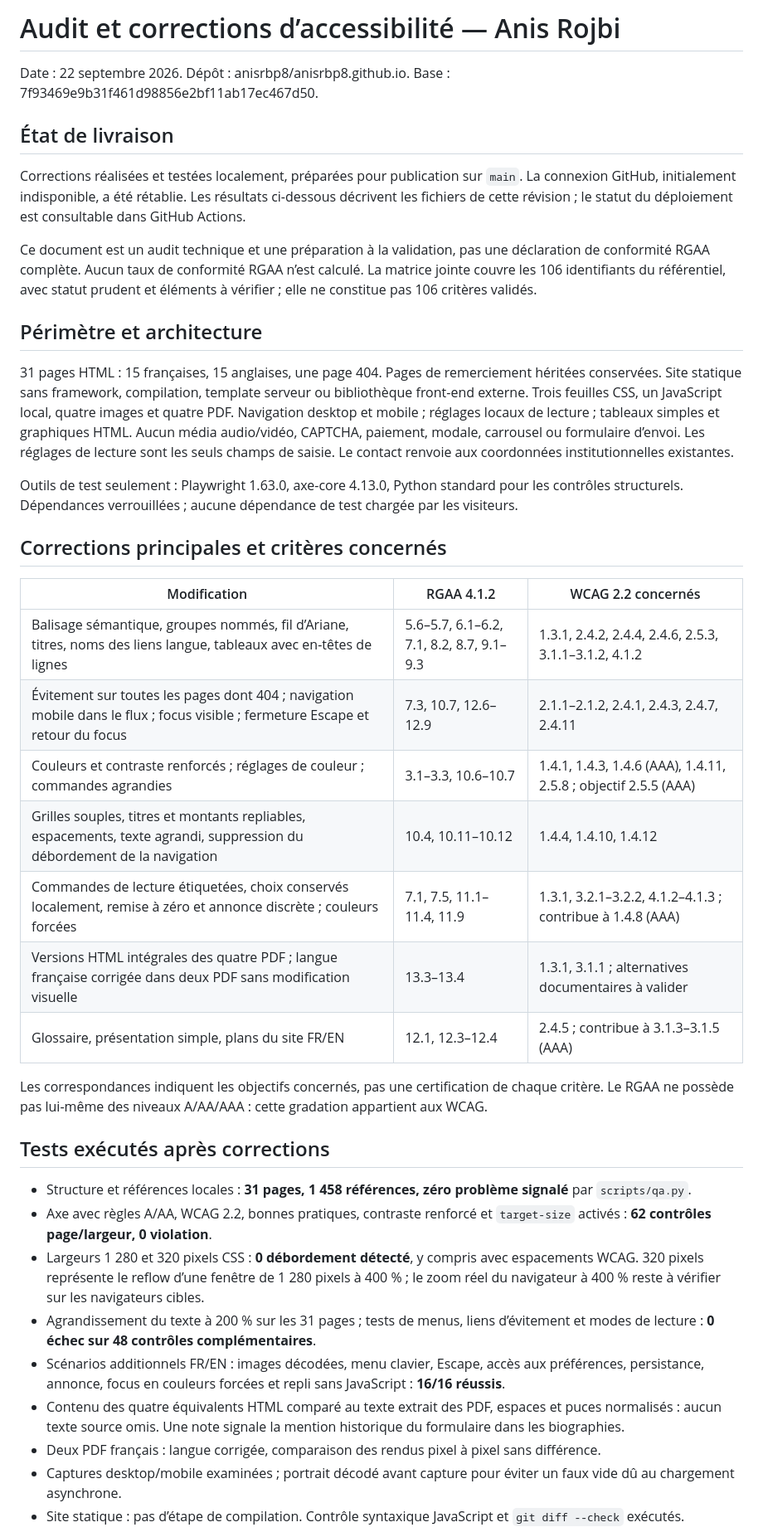
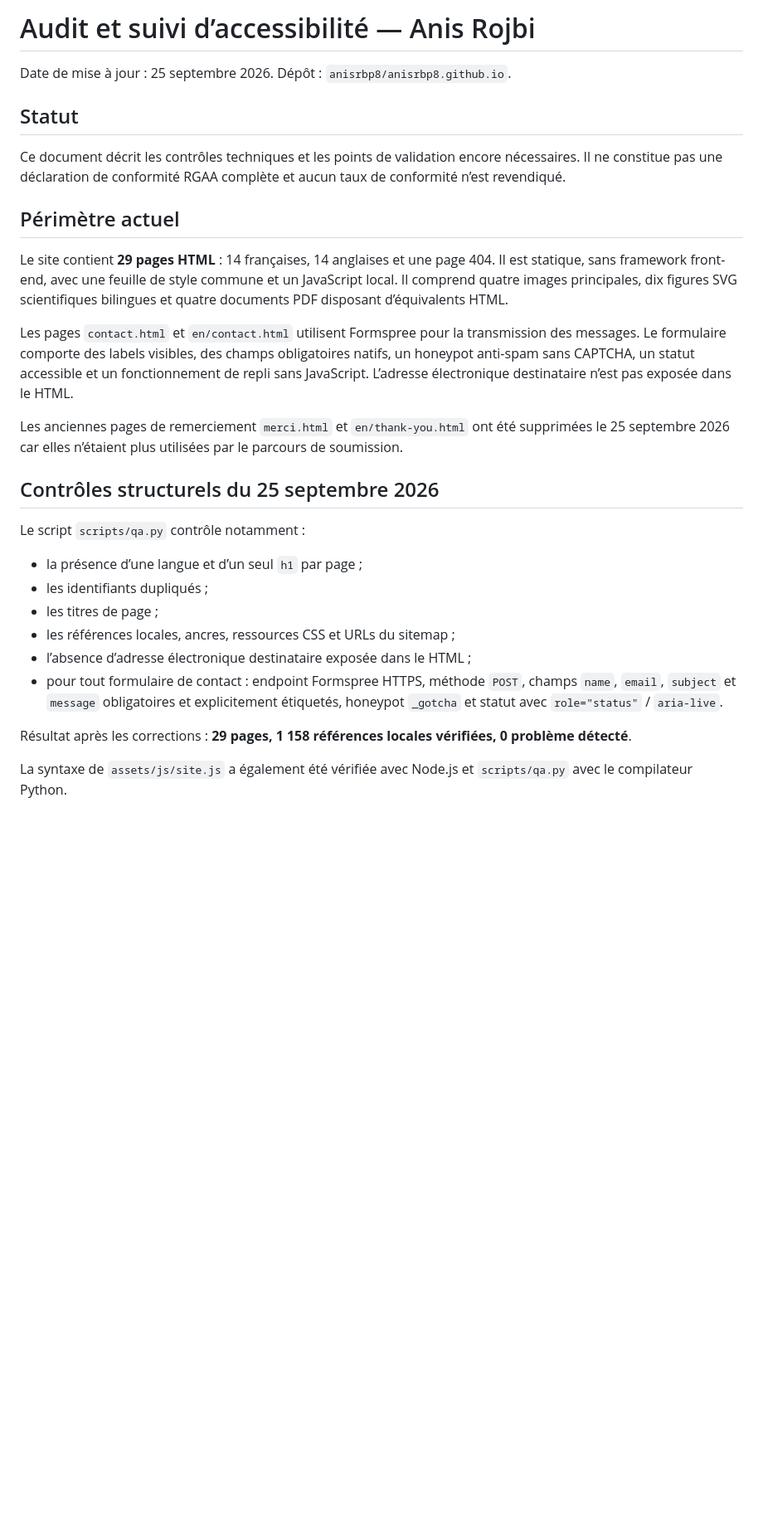
Before and after one commit to anisrbp8/anisrbp8.github.io, a Markdown page: audit/RAPPORT-ACCESSIBILITE.md, the part around one of its changes. Shown at 83% size. Drawn GitHub-style; blank space fills up the shorter version.

```diff
--- a/audit/RAPPORT-ACCESSIBILITE.md
+++ b/audit/RAPPORT-ACCESSIBILITE.md
@@ -1,43 +1,31 @@
-# Audit et corrections d’accessibilité — Anis Rojbi
+# Audit et suivi d’accessibilité — Anis Rojbi
 
-Date : 22 septembre 2026. Dépôt : anisrbp8/anisrbp8.github.io.
-Base : 7f93469e9b31f461d98856e2bf11ab17ec467d50.
+Date de mise à jour : 25 septembre 2026. Dépôt : `anisrbp8/anisrbp8.github.io`.
 
-## État de livraison
+## Statut
 
-Corrections réalisées et testées localement, préparées pour publication sur `main`. La connexion GitHub, initialement indisponible, a été rétablie. Les résultats ci-dessous décrivent les fichiers de cette révision ; le statut du déploiement est consultable dans GitHub Actions.
+Ce document décrit les contrôles techniques et les points de validation encore nécessaires. Il ne constitue pas une déclaration de conformité RGAA complète et aucun taux de conformité n’est revendiqué.
 
-Ce document est un audit technique et une préparation à la validation, pas une déclaration de conformité RGAA complète. Aucun taux de conformité RGAA n’est calculé. La matrice jointe couvre les 106 identifiants du référentiel, avec statut prudent et éléments à vérifier ; elle ne constitue pas 106 critères validés.
+## Périmètre actuel
 
-## Périmètre et architecture
+Le site contient **29 pages HTML** : 14 françaises, 14 anglaises et une page 404. Il est statique, sans framework front-end, avec une feuille de style commune et un JavaScript local. Il comprend quatre images principales, dix figures SVG scientifiques bilingues et quatre documents PDF disposant d’équivalents HTML.
 
-31 pages HTML : 15 françaises, 15 anglaises, une page 404. Pages de remerciement héritées conservées. Site statique sans framework, compilation, template serveur ou bibliothèque front-end externe. Trois feuilles CSS, un JavaScript local, quatre images et quatre PDF. Navigation desktop et mobile ; réglages locaux de lecture ; tableaux simples et graphiques HTML. Aucun média audio/vidéo, CAPTCHA, paiement, modale, carrousel ou formulaire d’envoi. Les réglages de lecture sont les seuls champs de saisie. Le contact renvoie aux coordonnées institutionnelles existantes.
+Les pages `contact.html` et `en/contact.html` utilisent Formspree pour la transmission des messages. Le formulaire comporte des labels visibles, des champs obligatoires natifs, un honeypot anti-spam sans CAPTCHA, un statut accessible et un fonctionnement de repli sans JavaScript. L’adresse électronique destinataire n’est pas exposée dans le HTML.
 
-Outils de test seulement : Playwright 1.63.0, axe-core 4.13.0, Python standard pour les contrôles structurels. Dépendances verrouillées ; aucune dépendance de test chargée par les visiteurs.
+Les anciennes pages de remerciement `merci.html` et `en/thank-you.html` ont été supprimées le 25 septembre 2026 car elles n’étaient plus utilisées par le parcours de soumission.
 
-## Corrections principales et critères concernés
+## Contrôles structurels du 25 septembre 2026
 
-| Modification | RGAA 4.1.2 | WCAG 2.2 concernés |
-|---|---|---|
-| Balisage sémantique, groupes nommés, fil d’Ariane, titres, noms des liens langue, tableaux avec en-têtes de lignes | 5.6–5.7, 6.1–6.2, 7.1, 8.2, 8.7, 9.1–9.3 | 1.3.1, 2.4.2, 2.4.4, 2.4.6, 2.5.3, 3.1.1–3.1.2, 4.1.2 |
-| Évitement sur toutes les pages dont 404 ; navigation mobile dans le flux ; focus visible ; fermeture Escape et retour du focus | 7.3, 10.7, 12.6–12.9 | 2.1.1–2.1.2, 2.4.1, 2.4.3, 2.4.7, 2.4.11 |
-| Couleurs et contraste renforcés ; réglages de couleur ; commandes agrandies | 3.1–3.3, 10.6–10.7 | 1.4.1, 1.4.3, 1.4.6 (AAA), 1.4.11, 2.5.8 ; objectif 2.5.5 (AAA) |
-| Grilles souples, titres et montants repliables, espacements, texte agrandi, suppression du débordement de la navigation | 10.4, 10.11–10.12 | 1.4.4, 1.4.10, 1.4.12 |
-| Commandes de lecture étiquetées, choix conservés localement, remise à zéro et annonce discrète ; couleurs forcées | 7.1, 7.5, 11.1–11.4, 11.9 | 1.3.1, 3.2.1–3.2.2, 4.1.2–4.1.3 ; contribue à 1.4.8 (AAA) |
-| Versions HTML intégrales des quatre PDF ; langue française corrigée dans deux PDF sans modification visuelle | 13.3–13.4 | 1.3.1, 3.1.1 ; alternatives documentaires à valider |
-| Glossaire, présentation simple, plans du site FR/EN | 12.1, 12.3–12.4 | 2.4.5 ; contribue à 3.1.3–3.1.5 (AAA) |
+Le script `scripts/qa.py` contrôle notamment :
 
-Les correspondances indiquent les objectifs concernés, pas une certification de chaque critère. Le RGAA ne possède pas lui-même des niveaux A/AA/AAA : cette gradation appartient aux WCAG.
+- la présence d’une langue et d’un seul `h1` par page ;
+- les identifiants dupliqués ;
+- les titres de page ;
+- les références locales, ancres, ressources CSS et URLs du sitemap ;
+- l’absence d’adresse électronique destinataire exposée dans le HTML ;
+- pour tout formulaire de contact : endpoint Formspree HTTPS, méthode `POST`, champs `name`, `email`, `subject` et `message` obligatoires et explicitement étiquetés, honeypot `_gotcha` et statut avec `role="status"` / `aria-live`.
 
-## Tests exécutés après corrections
+Résultat après les corrections : **29 pages, 1 158 références locales vérifiées, 0 problème détecté**.
 
-- Structure et références locales : **31 pages, 1 458 références, zéro problème signalé** par `scripts/qa.py`.
-- Axe avec règles A/AA, WCAG 2.2, bonnes pratiques, contraste renforcé et `target-size` activés : **62 contrôles page/largeur, 0 violation**.
-- Largeurs 1 280 et 320 pixels CSS : **0 débordement détecté**, y compris avec espacements WCAG. 320 pixels représente le reflow d’une fenêtre de 1 280 pixels à 400 % ; le zoom réel du navigateur à 400 % reste à vérifier sur les navigateurs cibles.
-- Agrandissement du texte à 200 % sur les 31 pages ; tests de menus, liens d’évitement et modes de lecture : **0 échec sur 48 contrôles complémentaires**.
-- Scénarios additionnels FR/EN : images décodées, menu clavier, Escape, accès aux préférences, persistance, annonce, focus en couleurs forcées et repli sans JavaScript : **16/16 réussis**.
-- Contenu des quatre équivalents HTML comparé au texte extrait des PDF, espaces et puces normalisés : aucun texte source omis. Une note signale la mention historique du formulaire dans les biographies.
-- Deux PDF français : langue corrigée, comparaison des rendus pixel à pixel sans différence.
-- Captures desktop/mobile examinées ; portrait décodé avant capture pour éviter un faux vide dû au chargement asynchrone.
-- Site statique : pas d’étape de compilation. Contrôle syntaxique JavaScript et `git diff --check` exécutés.
+La syntaxe de `assets/js/site.js` a également été vérifiée avec Node.js et `scripts/qa.py` avec le compilateur Python.
 
```
Also changed, not shown: other parts of audit/RAPPORT-ACCESSIBILITE.md (+35 -25 lines).
